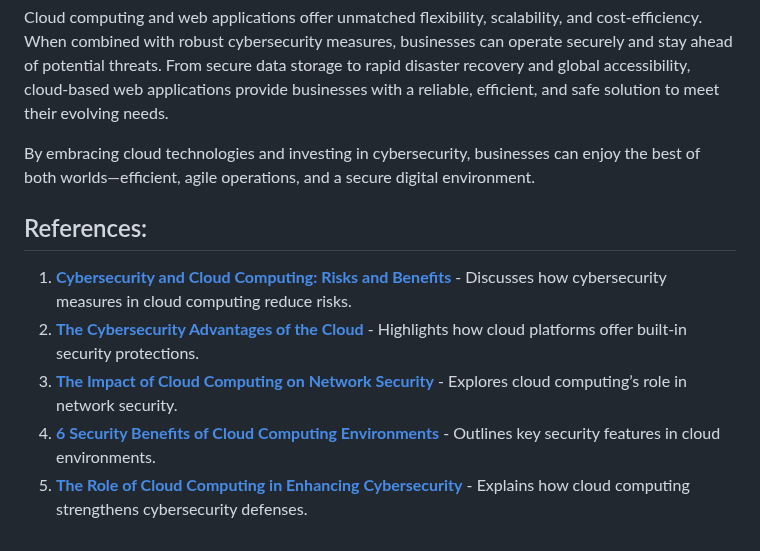
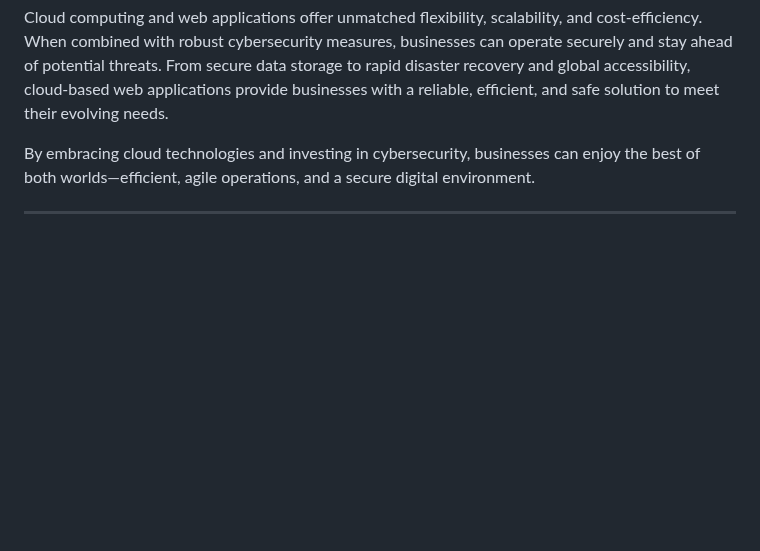
Before and after one commit to aminbiography/cloud-computing-solutions, a Markdown page: README.md, the part around the change. Drawn GitHub-style; blank space fills up the shorter version.

```diff
--- a/README.md
+++ b/README.md
@@ -85,10 +85,4 @@ Cloud computing and web applications offer unmatched flexibility, scalability, a
 
 By embracing cloud technologies and investing in cybersecurity, businesses can enjoy the best of both worlds—efficient, agile operations, and a secure digital environment.
 
-## References:
-
-1. **[Cybersecurity and Cloud Computing: Risks and Benefits](https://rewind.com/blog/cybersecurity-and-cloud-computing-risks-and-benefits/)** - Discusses how cybersecurity measures in cloud computing reduce risks.
-2. **[The Cybersecurity Advantages of the Cloud](https://www.forbes.com/sites/sap/2023/04/03/the-cybersecurity-advantages-of-the-cloud/)** - Highlights how cloud platforms offer built-in security protections.
-3. **[The Impact of Cloud Computing on Network Security](https://mrinetwork.com/hiring-talent-strategy/the-impact-of-cloud-computing-on-network-security/)** - Explores cloud computing’s role in network security.
-4. **[6 Security Benefits of Cloud Computing Environments](https://www.redhat.com/en/resources/six-ways-cloud-security-checklist)** - Outlines key security features in cloud environments.
-5. **[The Role of Cloud Computing in Enhancing Cybersecurity](https://www.ironhack.com/us/blog/the-role-of-cloud-computing-in-cybersecurity)** - Explains how cloud computing strengthens cybersecurity defenses.
+---
```
